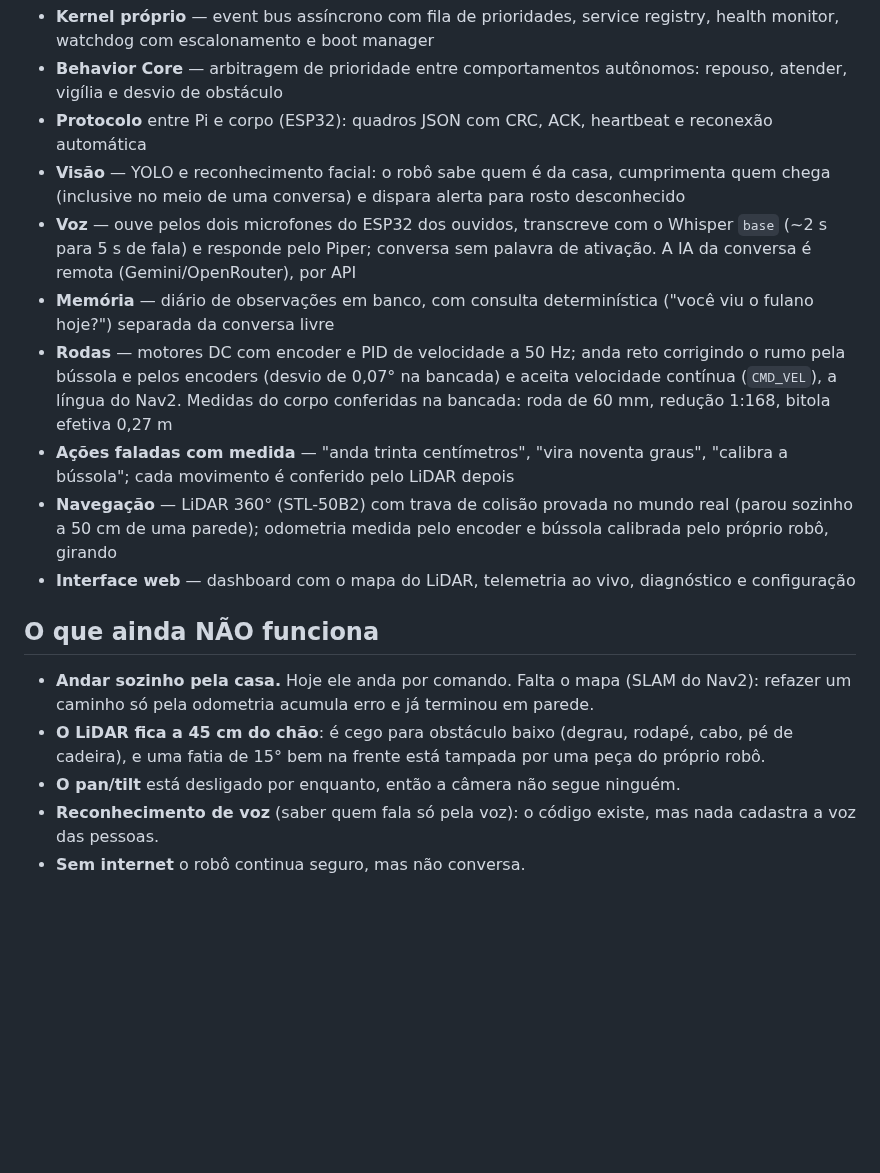
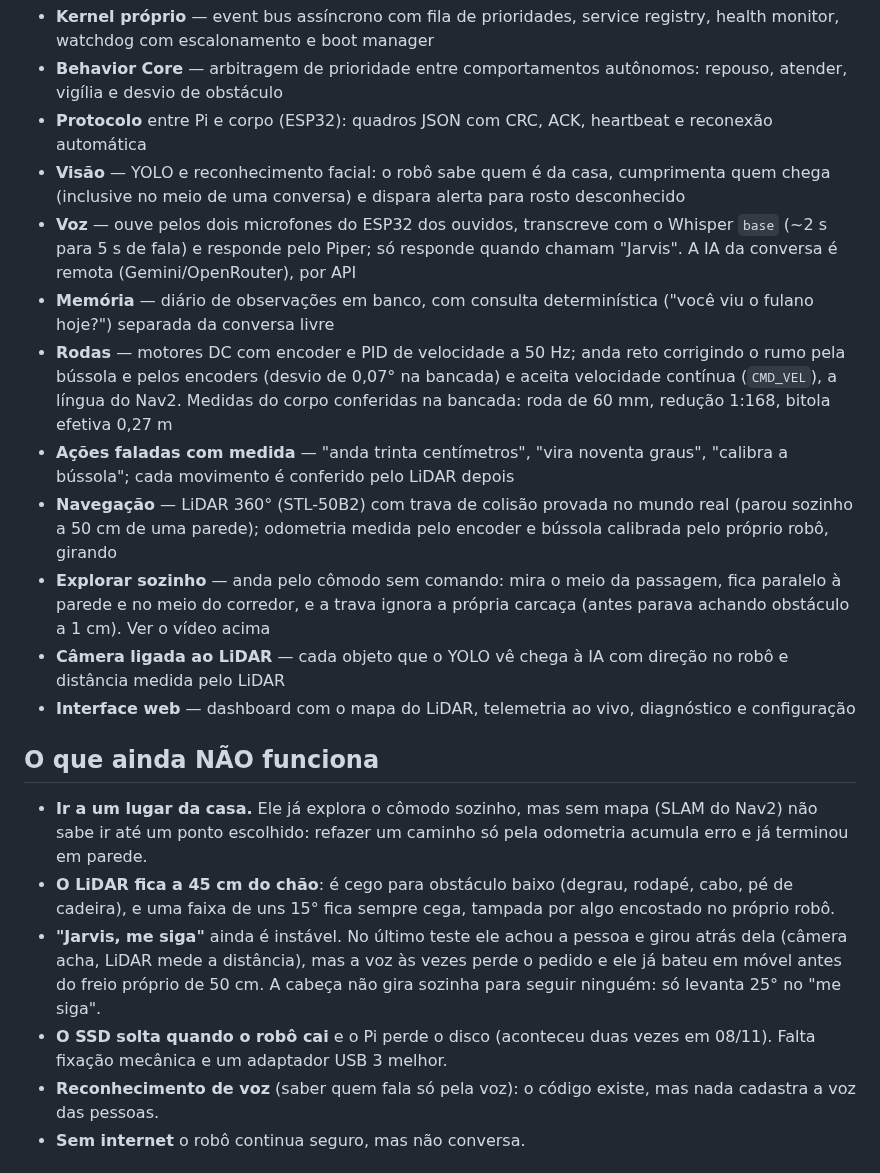
Before and after one commit to jproma23/Orion-Os, a Markdown page: README.md, the part around one of its changes. Rendered like a GitHub page; blank space fills up the shorter version.

Commit message:
README: o que funciona e o que nao funciona, conferido em 08/11
Explora sozinho, camera ligada ao LiDAR, so responde com Jarvis; o me siga
ainda instavel e o SSD que solta na queda entram na lista honesta.

Co-Authored-By: Claude Opus 5.5 <noreply@anthropic.com>

```diff
--- a/README.md
+++ b/README.md
@@ -109,8 +109,8 @@ não são fotos do ORION montado.
   cumprimenta quem chega (inclusive no meio de uma conversa) e dispara alerta
   para rosto desconhecido
 - **Voz** — ouve pelos dois microfones do ESP32 dos ouvidos, transcreve com o
-  Whisper `base` (~2 s para 5 s de fala) e responde pelo Piper; conversa sem
-  palavra de ativação. A IA da conversa é remota (Gemini/OpenRouter), por API
+  Whisper `base` (~2 s para 5 s de fala) e responde pelo Piper; só responde
+  quando chamam "Jarvis". A IA da conversa é remota (Gemini/OpenRouter), por API
 - **Memória** — diário de observações em banco, com consulta determinística
   ("você viu o fulano hoje?") separada da conversa livre
 - **Rodas** — motores DC com encoder e PID de velocidade a 50 Hz; anda reto
@@ -122,18 +122,28 @@ não são fotos do ORION montado.
 - **Navegação** — LiDAR 360° (STL-50B2) com trava de colisão provada no mundo
   real (parou sozinho a 50 cm de uma parede); odometria medida pelo encoder e
   bússola calibrada pelo próprio robô, girando
+- **Explorar sozinho** — anda pelo cômodo sem comando: mira o meio da passagem,
+  fica paralelo à parede e no meio do corredor, e a trava ignora a própria
+  carcaça (antes parava achando obstáculo a 1 cm). Ver o vídeo acima
+- **Câmera ligada ao LiDAR** — cada objeto que o YOLO vê chega à IA com direção
+  no robô e distância medida pelo LiDAR
 - **Interface web** — dashboard com o mapa do LiDAR, telemetria ao vivo,
   diagnóstico e configuração
 
 ## O que ainda NÃO funciona
 
-- **Andar sozinho pela casa.** Hoje ele anda por comando. Falta o mapa
-  (SLAM do Nav2): refazer um caminho só pela odometria acumula erro e já
-  terminou em parede.
+- **Ir a um lugar da casa.** Ele já explora o cômodo sozinho, mas sem mapa
+  (SLAM do Nav2) não sabe ir até um ponto escolhido: refazer um caminho só
+  pela odometria acumula erro e já terminou em parede.
 - **O LiDAR fica a 45 cm do chão**: é cego para obstáculo baixo (degrau,
-  rodapé, cabo, pé de cadeira), e uma fatia de 15° bem na frente está tampada
-  por uma peça do próprio robô.
-- **O pan/tilt** está desligado por enquanto, então a câmera não segue ninguém.
+  rodapé, cabo, pé de cadeira), e uma faixa de uns 15° fica sempre cega,
+  tampada por algo encostado no próprio robô.
+- **"Jarvis, me siga"** ainda é instável. No último teste ele achou a pessoa
+  e girou atrás dela (câmera acha, LiDAR mede a distância), mas a voz às vezes
+  perde o pedido e ele já bateu em móvel antes do freio próprio de 50 cm.
+  A cabeça não gira sozinha para seguir ninguém: só levanta 25° no "me siga".
+- **O SSD solta quando o robô cai** e o Pi perde o disco (aconteceu duas vezes
+  em 08/11). Falta fixação mecânica e um adaptador USB 3 melhor.
 - **Reconhecimento de voz** (saber quem fala só pela voz): o código existe, mas
   nada cadastra a voz das pessoas.
 - **Sem internet** o robô continua seguro, mas não conversa.
```
Also changed, not shown: other parts of README.md (+1 -1 lines).
